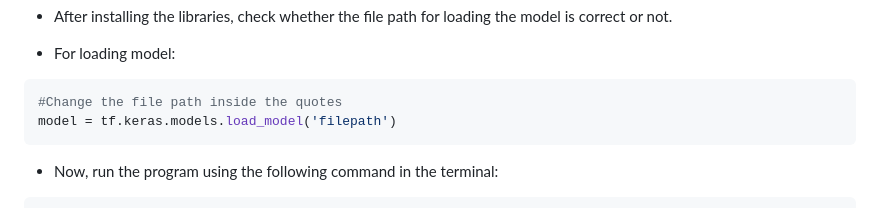
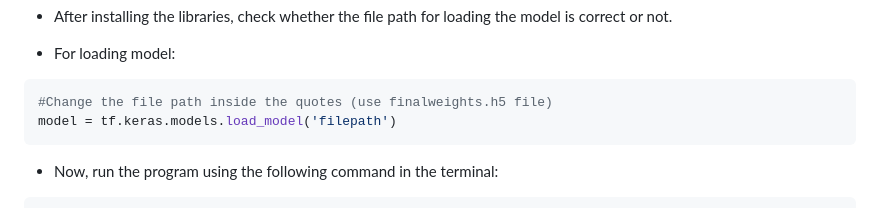
Before and after one commit to atharvak031/Camera-Surveillance-Model, a Markdown page: README.md, the part around the change. Rendered like a GitHub page.

````diff
--- a/README.md
+++ b/README.md
@@ -50,7 +50,7 @@ pip install tensorflow
 
 - For loading model:
 ```bash
-#Change the file path inside the quotes
+#Change the file path inside the quotes (use finalweights.h5 file)
 model = tf.keras.models.load_model('filepath')
 ```
 
````
